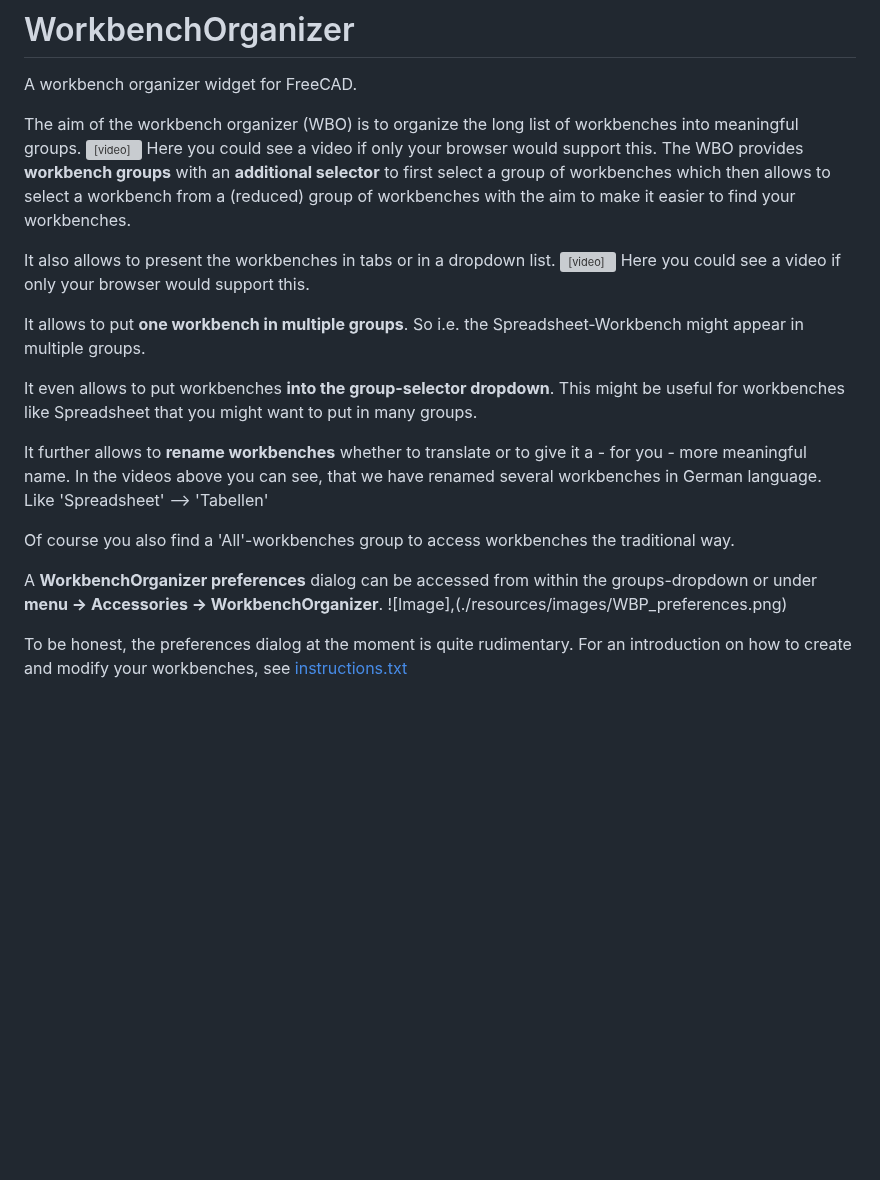
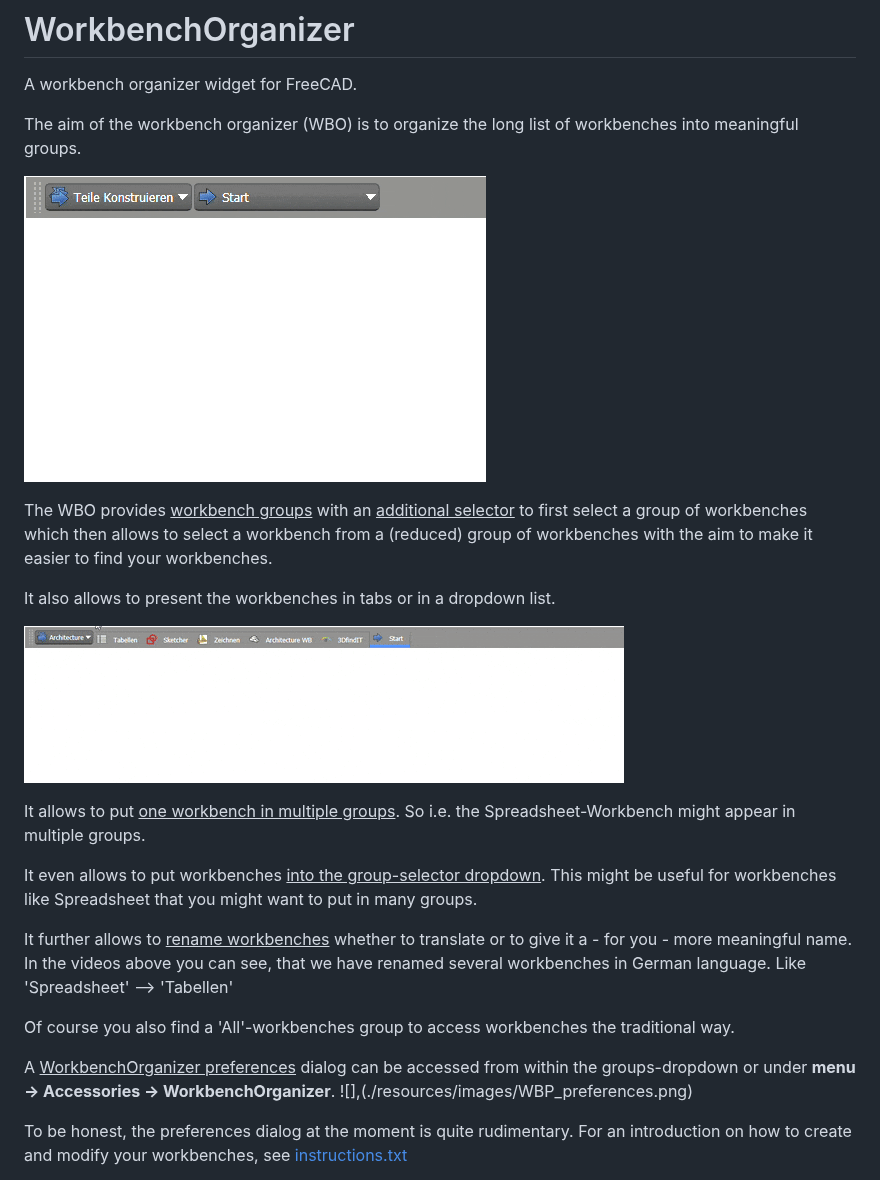
Before and after one commit to Palmstroemen/WB_Organizer, a Markdown page: README.md, the part around the change. Drawn GitHub-style; pictures changed too: Resources/videos/WBO_dropdown.gif (added), Resources/videos/WBO_tabs.gif (added); blank space fills up the shorter version; grey boxes are pictures that could not be loaded.

Commit message:
Further improvements on the README.md file.

```diff
--- a/README.md
+++ b/README.md
@@ -2,29 +2,26 @@
 A workbench organizer widget for FreeCAD.
 
 The aim of the workbench organizer (WBO) is to organize the long list of workbenches into meaningful groups.
-<video width="486" height="308" controls>
-  <source src="./Resources/videos/WBO_dropdown.mp4" type="video/mp4">
-  Here you could see a video if only your browser would support this.
-</video>
-The WBO provides __workbench groups__ with an __additional selector__ to first select a group of workbenches which then allows to select a workbench from a (reduced) group of workbenches with the aim to make it easier to find your workbenches.
+
+![](./Resources/videos/WBO_dropdown.gif)
+
+The WBO provides <u>workbench groups</u> with an <u>additional selector</u> to first select a group of workbenches which then allows to select a workbench from a (reduced) group of workbenches with the aim to make it easier to find your workbenches.
 
 It also allows to present the workbenches in tabs or in a dropdown list.
-<video width="1034" height="296" controls>
-  <source src="./Resources/videos/WBO_tabs.mp4" type="video/mp4">
-  Here you could see a video if only your browser would support this.
-</video>
 
-It allows to put __one workbench in multiple groups__. So i.e. the Spreadsheet-Workbench might appear in multiple groups.
+![](./Resources/videos/WBO_tabs.gif)
 
-It even allows to put workbenches __into the group-selector dropdown__. This might be useful for workbenches like Spreadsheet that you might want to put in many groups.
+It allows to put <u>one workbench in multiple groups</u>. So i.e. the Spreadsheet-Workbench might appear in multiple groups.
 
-It further allows to __rename workbenches__ whether to translate or to give it a - for you - more meaningful name. In the videos above you can see, that we have renamed several workbenches in German language. Like 'Spreadsheet' --> 'Tabellen'
+It even allows to put workbenches <u>into the group-selector dropdown</u>. This might be useful for workbenches like Spreadsheet that you might want to put in many groups.
+
+It further allows to <u>rename workbenches</u> whether to translate or to give it a - for you - more meaningful name. In the videos above you can see, that we have renamed several workbenches in German language. Like 'Spreadsheet' --> 'Tabellen'
 
 Of course you also find a 'All'-workbenches group to access workbenches the traditional way.
 
 
-A __WorkbenchOrganizer preferences__ dialog can be accessed from within the groups-dropdown or under __menu -> Accessories -> WorkbenchOrganizer__.
-![Image],(./resources/images/WBP_preferences.png)
+A <u>WorkbenchOrganizer preferences</u> dialog can be accessed from within the groups-dropdown or under __menu -> Accessories -> WorkbenchOrganizer__.
+![],(./resources/images/WBP_preferences.png)
 
 To be honest, the preferences dialog at the moment is quite rudimentary.
 For an introduction on how to create and modify your workbenches, see [instructions.txt](./Resources/Instructions.txt)
```
